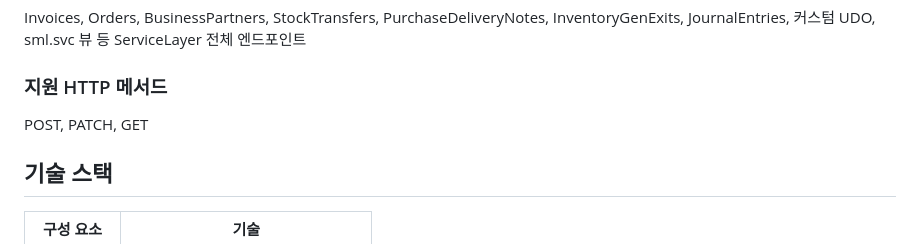
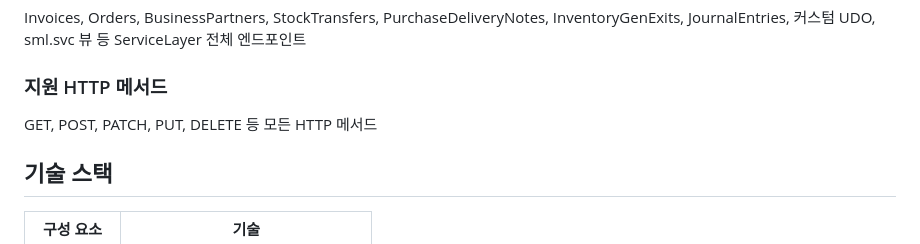
Before and after one commit to jjugu/SAP-B1-ServiceLayer-Log-Viewer, a Markdown page: README.md, the part around the change. Rendered like a GitHub page.

Commit message:
Fix README: all HTTP methods are supported
Co-Authored-By: Claude Opus 4.6 (1M context) <noreply@anthropic.com>

```diff
--- a/README.md
+++ b/README.md
@@ -97,7 +97,7 @@ Invoices, Orders, BusinessPartners, StockTransfers, PurchaseDeliveryNotes, Inven
 
 ### 지원 HTTP 메서드
 
-POST, PATCH, GET
+GET, POST, PATCH, PUT, DELETE 등 모든 HTTP 메서드
 
 ## 기술 스택
 
```
